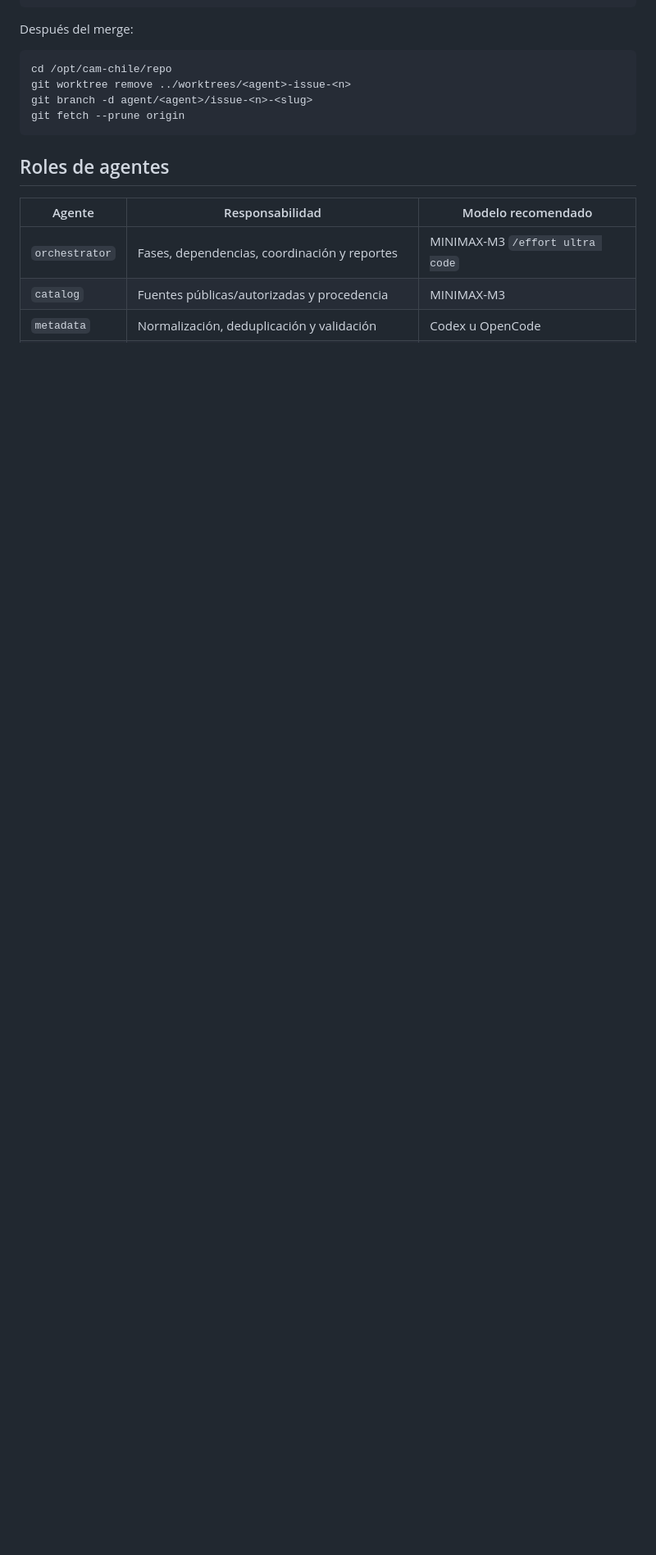
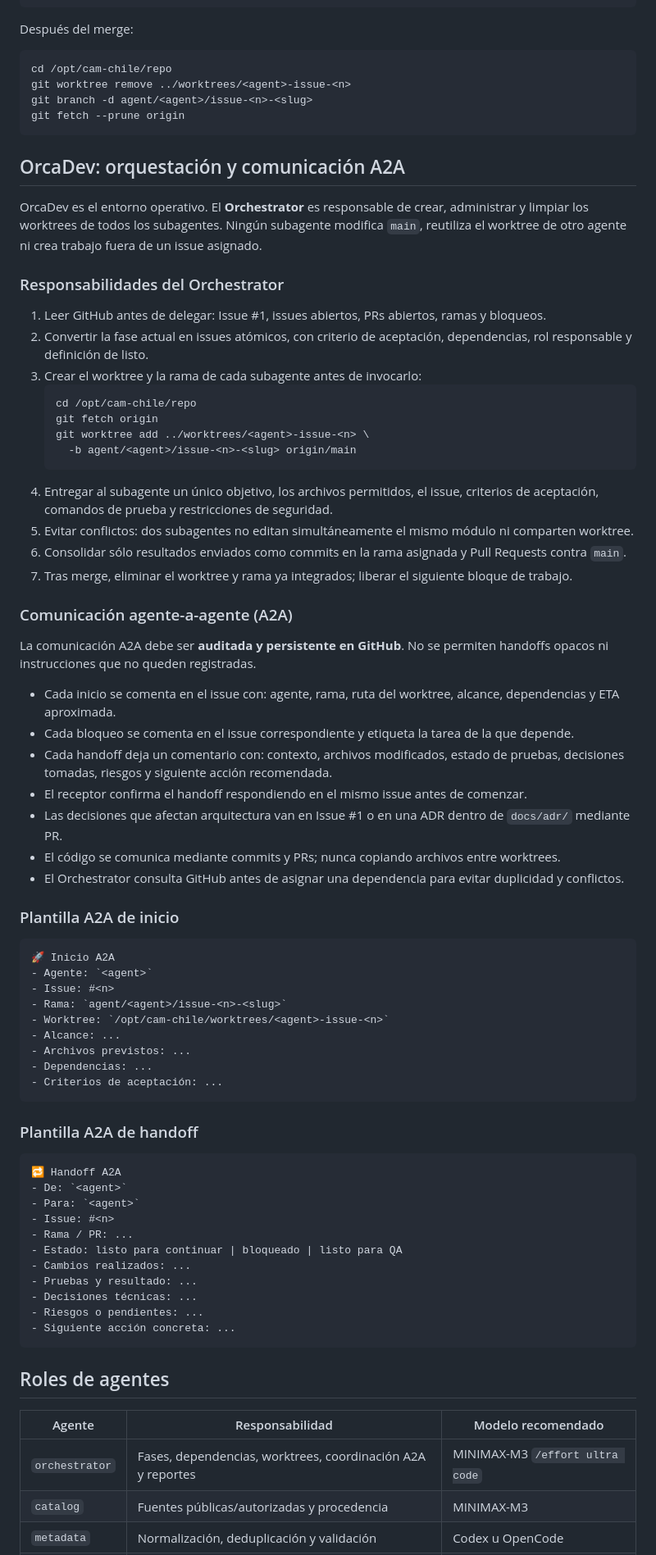
Before and after one commit to adam-grafica/cam-chile, a Markdown page: AGENT_OPERATING_PROMPT.md, the part around one of its changes. Shown at 82% size. GitHub-like rendering; blank space fills up the shorter version.

Commit message:
docs: define OrcaDev worktree orchestration and A2A workflow

````diff
--- a/AGENT_OPERATING_PROMPT.md
+++ b/AGENT_OPERATING_PROMPT.md
@@ -47,11 +47,73 @@ git branch -d agent/<agent>/issue-<n>-<slug>
 git fetch --prune origin
 ```
 
+## OrcaDev: orquestación y comunicación A2A
+
+OrcaDev es el entorno operativo. El **Orchestrator** es responsable de crear, administrar y limpiar los worktrees de todos los subagentes. Ningún subagente modifica `main`, reutiliza el worktree de otro agente ni crea trabajo fuera de un issue asignado.
+
+### Responsabilidades del Orchestrator
+
+1. Leer GitHub antes de delegar: Issue #1, issues abiertos, PRs abiertos, ramas y bloqueos.
+2. Convertir la fase actual en issues atómicos, con criterio de aceptación, dependencias, rol responsable y definición de listo.
+3. Crear el worktree y la rama de cada subagente antes de invocarlo:
+   ```bash
+   cd /opt/cam-chile/repo
+   git fetch origin
+   git worktree add ../worktrees/<agent>-issue-<n> \
+     -b agent/<agent>/issue-<n>-<slug> origin/main
+   ```
+4. Entregar al subagente un único objetivo, los archivos permitidos, el issue, criterios de aceptación, comandos de prueba y restricciones de seguridad.
+5. Evitar conflictos: dos subagentes no editan simultáneamente el mismo módulo ni comparten worktree.
+6. Consolidar sólo resultados enviados como commits en la rama asignada y Pull Requests contra `main`.
+7. Tras merge, eliminar el worktree y rama ya integrados; liberar el siguiente bloque de trabajo.
+
+### Comunicación agente-a-agente (A2A)
+
+La comunicación A2A debe ser **auditada y persistente en GitHub**. No se permiten handoffs opacos ni instrucciones que no queden registradas.
+
+- Cada inicio se comenta en el issue con: agente, rama, ruta del worktree, alcance, dependencias y ETA aproximada.
+- Cada bloqueo se comenta en el issue correspondiente y etiqueta la tarea de la que depende.
+- Cada handoff deja un comentario con: contexto, archivos modificados, estado de pruebas, decisiones tomadas, riesgos y siguiente acción recomendada.
+- El receptor confirma el handoff respondiendo en el mismo issue antes de comenzar.
+- Las decisiones que afectan arquitectura van en Issue #1 o en una ADR dentro de `docs/adr/` mediante PR.
+- El código se comunica mediante commits y PRs; nunca copiando archivos entre worktrees.
+- El Orchestrator consulta GitHub antes de asignar una dependencia para evitar duplicidad y conflictos.
+
+### Plantilla A2A de inicio
+
+```md
+🚀 Inicio A2A
+- Agente: `<agent>`
+- Issue: #<n>
+- Rama: `agent/<agent>/issue-<n>-<slug>`
+- Worktree: `/opt/cam-chile/worktrees/<agent>-issue-<n>`
+- Alcance: ...
+- Archivos previstos: ...
+- Dependencias: ...
+- Criterios de aceptación: ...
+```
+
+### Plantilla A2A de handoff
+
+```md
+🔁 Handoff A2A
+- De: `<agent>`
+- Para: `<agent>`
+- Issue: #<n>
+- Rama / PR: ...
+- Estado: listo para continuar | bloqueado | listo para QA
+- Cambios realizados: ...
+- Pruebas y resultado: ...
+- Decisiones técnicas: ...
+- Riesgos o pendientes: ...
+- Siguiente acción concreta: ...
+```
+
 ## Roles de agentes
 
 | Agente | Responsabilidad | Modelo recomendado |
 |---|---|---|
-| `orchestrator` | Fases, dependencias, coordinación y reportes | MINIMAX-M3 `/effort ultra code` |
+| `orchestrator` | Fases, dependencias, worktrees, coordinación A2A y reportes | MINIMAX-M3 `/effort ultra code` |
 | `catalog` | Fuentes públicas/autorizadas y procedencia | MINIMAX-M3 |
 | `metadata` | Normalización, deduplicación y validación | Codex u OpenCode |
 | `frontend` | UX/UI minimalista, rápida, responsive y accesible | Antigravity o MINIMAX-M3 |
````
Also changed, not shown: other parts of AGENT_OPERATING_PROMPT.md (+4 -2 lines).
